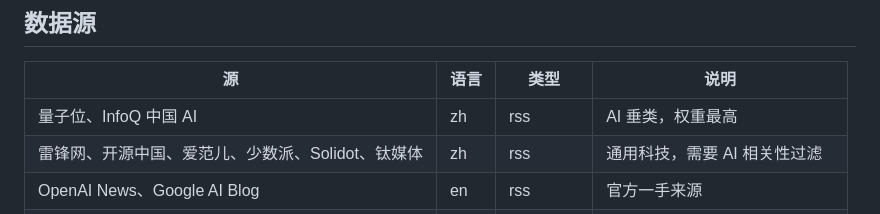
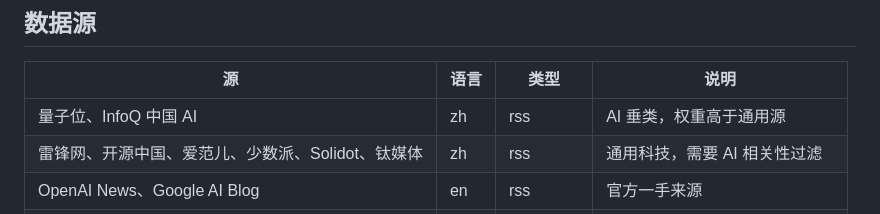
Before and after one commit to oi1784105-spec/ai-intel-station, a Markdown page: README.md, the part around the change. Rendered like a GitHub page.

Commit message:
docs: 数据源表改用「权重高于通用源」的更准确表述

```diff
--- a/README.md
+++ b/README.md
@@ -85,7 +85,7 @@ docs/screenshots/    截图
 
 | 源 | 语言 | 类型 | 说明 |
 | --- | --- | --- | --- |
-| 量子位、InfoQ 中国 AI | zh | rss | AI 垂类，权重最高 |
+| 量子位、InfoQ 中国 AI | zh | rss | AI 垂类，权重高于通用源 |
 | 雷锋网、开源中国、爱范儿、少数派、Solidot、钛媒体 | zh | rss | 通用科技，需要 AI 相关性过滤 |
 | OpenAI News、Google AI Blog | en | rss | 官方一手来源 |
 | TechCrunch AI、The Verge AI、MIT Tech Review AI | en | rss / atom | AI 垂类 |
```
